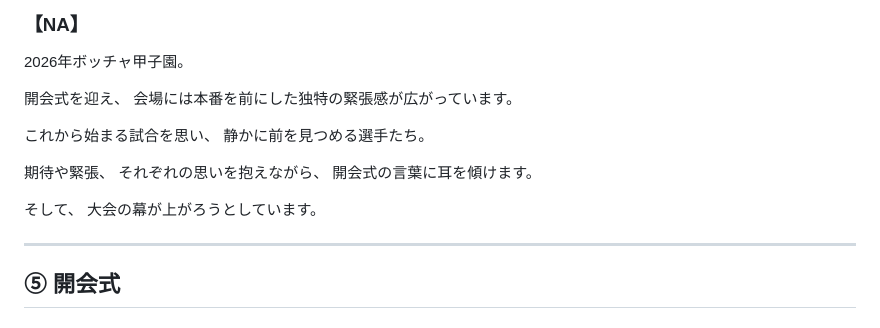
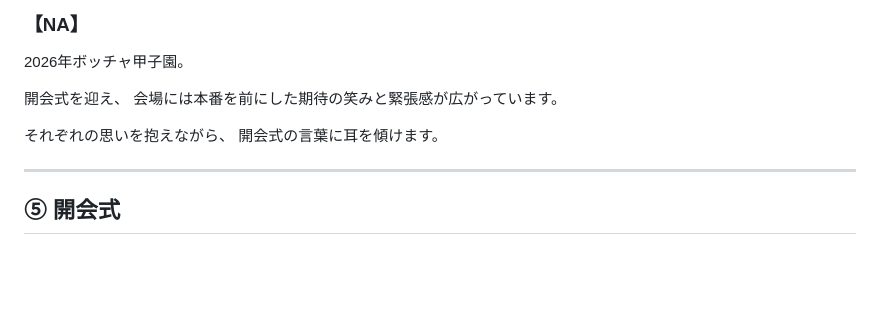
Before and after one commit to coda0720/MMM, a Markdown page: ボッチャ甲子園｜構成・NA.md, the part around the change. GitHub-like rendering; blank space fills up the shorter version.

```diff
--- a/ボッチャ甲子園｜構成・NA.md
+++ b/ボッチャ甲子園｜構成・NA.md
@@ -86,17 +86,10 @@
 2026年ボッチャ甲子園。
 
 開会式を迎え、
-会場には本番を前にした独特の緊張感が広がっています。
+会場には本番を前にした期待の笑みと緊張感が広がっています。
 
-これから始まる試合を思い、
-静かに前を見つめる選手たち。
-
-期待や緊張、
 それぞれの思いを抱えながら、
 開会式の言葉に耳を傾けます。
-
-そして、
-大会の幕が上がろうとしています。
 
 ---
 
```
